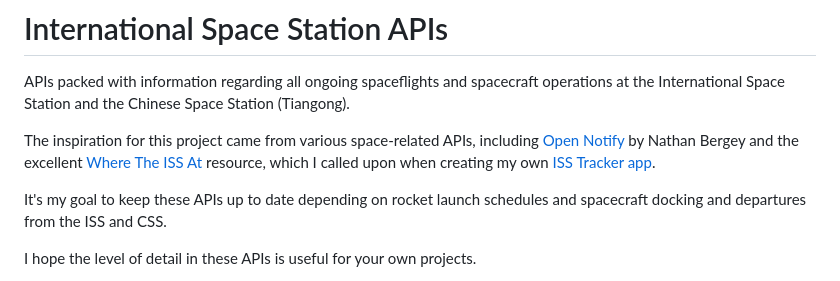
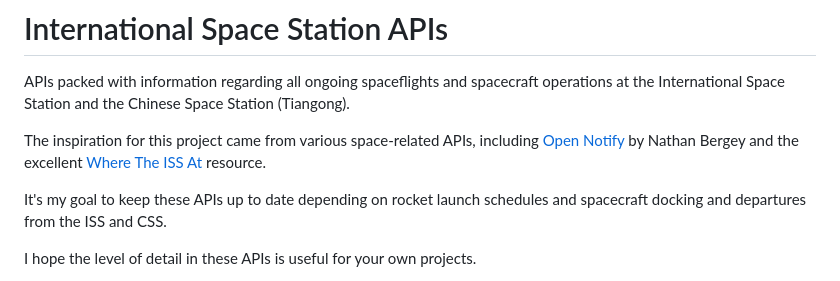
Before and after one commit to corquaid/international-space-station-APIs, a Markdown page: README.md, the part around the change. Rendered like a GitHub page.

Commit message:
fix: remove iss-tracker app link from readme

```diff
--- a/README.md
+++ b/README.md
@@ -2,7 +2,7 @@
 
 APIs packed with information regarding all ongoing spaceflights and spacecraft operations at the International Space Station and the Chinese Space Station (Tiangong).
 
-The inspiration for this project came from various space-related APIs, including [Open Notify](http://open-notify.org/) by Nathan Bergey and the excellent [Where The ISS At](https://wheretheiss.at/w/developer) resource, which I called upon when creating my own [ISS Tracker app](https://corquaid.github.io/react-iss-tracker/).
+The inspiration for this project came from various space-related APIs, including [Open Notify](http://open-notify.org/) by Nathan Bergey and the excellent [Where The ISS At](https://wheretheiss.at/w/developer) resource.
 
 It's my goal to keep these APIs up to date depending on rocket launch schedules and spacecraft docking and departures from the ISS and CSS.
 
```
